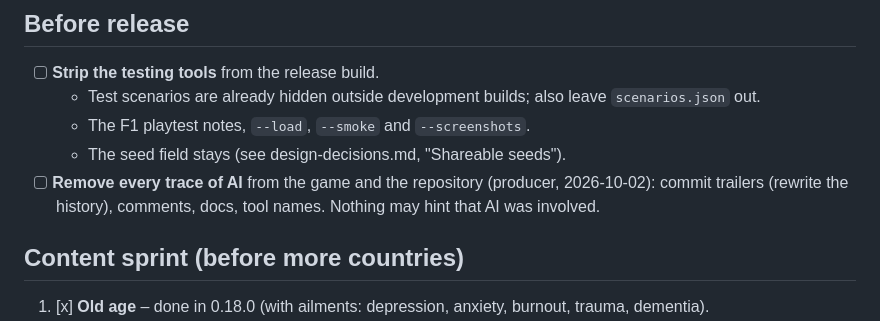
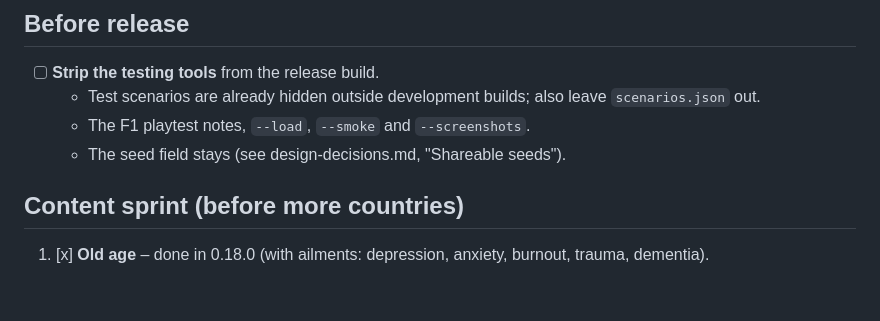
Before and after one commit to jfrodin/OneMoreYear, a Markdown page: docs/todo.md, the part around the change. Rendered like a GitHub page; blank space fills up the shorter version.

```diff
--- a/docs/todo.md
+++ b/docs/todo.md
@@ -27,8 +27,6 @@ When the game is ready for outside testers. Ask the producer before starting.
   - Test scenarios are already hidden outside development builds; also leave `scenarios.json` out.
   - The F1 playtest notes, `--load`, `--smoke` and `--screenshots`.
   - The seed field stays (see design-decisions.md, "Shareable seeds").
-- [ ] **Remove every trace of AI** from the game and the repository (producer, 2026-10-02): commit
-  trailers (rewrite the history), comments, docs, tool names. Nothing may hint that AI was involved.
 
 ## Content sprint (before more countries)
 
```
Also changed, not shown: docs/playtest-notes.md (+6 -0 lines).
